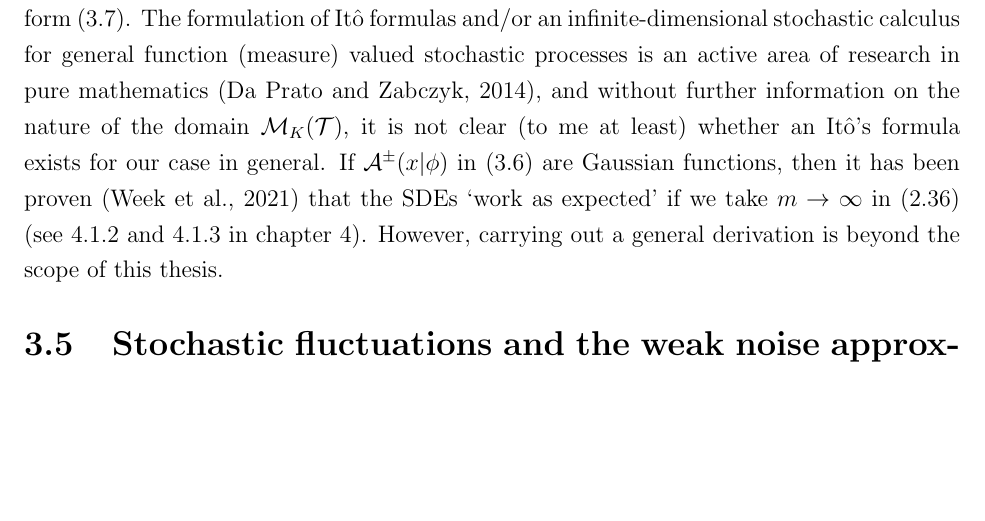
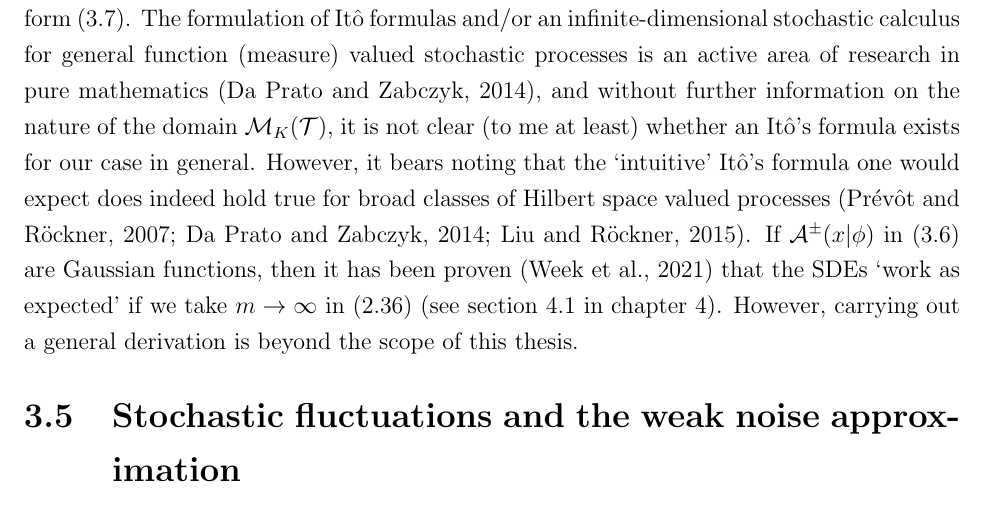
Before and after one commit to ThePandalorian/Bhat_MS_thesis_tex, a LaTeX thesis (MS_thesis.tex, which reads ind_files/03_field_eqns.tex): part of page 75 of 154, cut so that both start at the same text, the shorter picture padded with empty space. Compiled offline with pdfLaTeX.

Commit message:
Minor phrasing changes

```diff
--- a/ind_files/03_field_eqns.tex
+++ b/ind_files/03_field_eqns.tex
@@ -259,7 +259,7 @@ where we have used $\overline{x}(t) = y(t)$. We can define the shorthand $B(y) =
 Note that by definition, $B(y(t))$ is the statistical variance of the trait in the population at time $t$. The term $w\left(z|N_K\delta_{y(t)}\right)$ is the expected growth rate of an individual with trait value $z$ in a population of size $N_K$ in which (almost) every individual has trait value $y$. This quantity is referred to as the `invasion fitness' of a `mutant' trait $z$ in a population of `resident' $y$ individuals. Equation \eqref{AD_canonical_derived} is the canonical form of a broad class of systems called `gradient equations' or `gradient dynamics' in quantitative genetics~\citep{lande_natural_1976, abrams_relationship_1993, lehtonen_price_2018, lion_theoretical_2018}, and captures the approximate evolutionary dynamics of quantitative traits under certain mutation limits.  It is also deeply related~\citep{lehtonen_price_2018, lion_theoretical_2018} to the canonical equation of adaptive dynamics~\citep{dieckmann_dynamical_1996, doebeli_adaptive_2011}. The major difference is that in the `proper' canonical equation of adaptive dynamics (as formulated in~\cite{dieckmann_dynamical_1996}), the function $B(y)$ explicitly relies on mutations as a continual source of variation, whereas in gradient dynamics and our equation \eqref{AD_canonical_derived}, $B(y)$ captures the standing genetic variation in the population but does not specify the source of this variation. Note that strictly speaking, if $\psi(x,t) = \delta_{y(t)}$ exactly, then $B(y) \equiv 0$. This just reflects our assumption that mutations are vanishingly rare and mutants are sampled from infinitesimally close to the resident value. More detailed mathematical arguments are required to ensure that this convergence `makes sense' and that $B(y)$ does not actually equal 0. This has been proved rigorously using much more sophisticated mathematical tools grounded in martingale theory~\citep{champagnat_unifying_2006}. A heuristic derivation of the canonical equation of adaptive dynamics is provided in the classic article by~\cite{dieckmann_dynamical_1996}.
 
 \section{Stochastic trait frequency dynamics in the infinite-dimensional case}
-In chapter \ref{chap_BD}, we also derived SDEs for the trait frequency dynamics of the complete stochastic case using It\^o's formula. Doing the same for quantitative traits in our framework is tricky because it requires us to find a version of It\^o's formula that holds for SPDEs of the form \eqref{functional_langevin}. The formulation of It\^o formulas and/or an infinite-dimensional stochastic calculus for general function (measure) valued stochastic processes is an active area of research in pure mathematics~\citep{da_prato_stochastic_2014}, and without further information on the nature of the domain $\mathcal{M}_{K}(\mathcal{T})$, it is not clear (to me at least) whether an It\^o's formula exists for our case in general. If $\mathcal{A}^{\pm}(x | \phi)$ in \eqref{functional_FPE} are Gaussian functions, then it has been proven~\citep{week_white_2021} that the SDEs `work as expected' if we take $m \to \infty$ in \eqref{nD_eqn_for_frequencies} (see \ref{sec_fun_theorems_mean} and \ref{sec_fun_theorems_var} in chapter \ref{chap_unification}). However, carrying out a general derivation is beyond the scope of this thesis.
+In chapter \ref{chap_BD}, we also derived SDEs for the trait frequency dynamics of the complete stochastic case using It\^o's formula. Doing the same for quantitative traits in our framework is tricky because it requires us to find a version of It\^o's formula that holds for SPDEs of the form \eqref{functional_langevin}. The formulation of It\^o formulas and/or an infinite-dimensional stochastic calculus for general function (measure) valued stochastic processes is an active area of research in pure mathematics~\citep{da_prato_stochastic_2014}, and without further information on the nature of the domain $\mathcal{M}_{K}(\mathcal{T})$, it is not clear (to me at least) whether an It\^o's formula exists for our case in general. However, it bears noting that the `intuitive' It\^o's formula one would expect does indeed hold true for broad classes of Hilbert space valued processes~\citep{prevot_concise_2007,da_prato_stochastic_2014,liu_stochastic_2015}. If $\mathcal{A}^{\pm}(x | \phi)$ in \eqref{functional_FPE} are Gaussian functions, then it has been proven~\citep{week_white_2021} that the SDEs `work as expected' if we take $m \to \infty$ in \eqref{nD_eqn_for_frequencies} (see section \ref{sec_fun_theorems} in chapter \ref{chap_unification}). However, carrying out a general derivation is beyond the scope of this thesis.
 
 \section{Stochastic fluctuations and the weak noise approximation}
 We can also formally carry out a functional analogue of the weak noise expansion as we did in chapter \ref{chap_BD}. Assume that $\psi(x,t)$ is the deterministic trajectory obtained as the solution to \eqref{deterministic_traj}. We introduce a new process $\{\zeta^{(s)}\}_{s \geq 0}$ which measures the fluctuations of $\phi^{(t)}$ from the deterministic trajectory $\psi(x,t)$. More precisely, we introduce the new variables:
```
